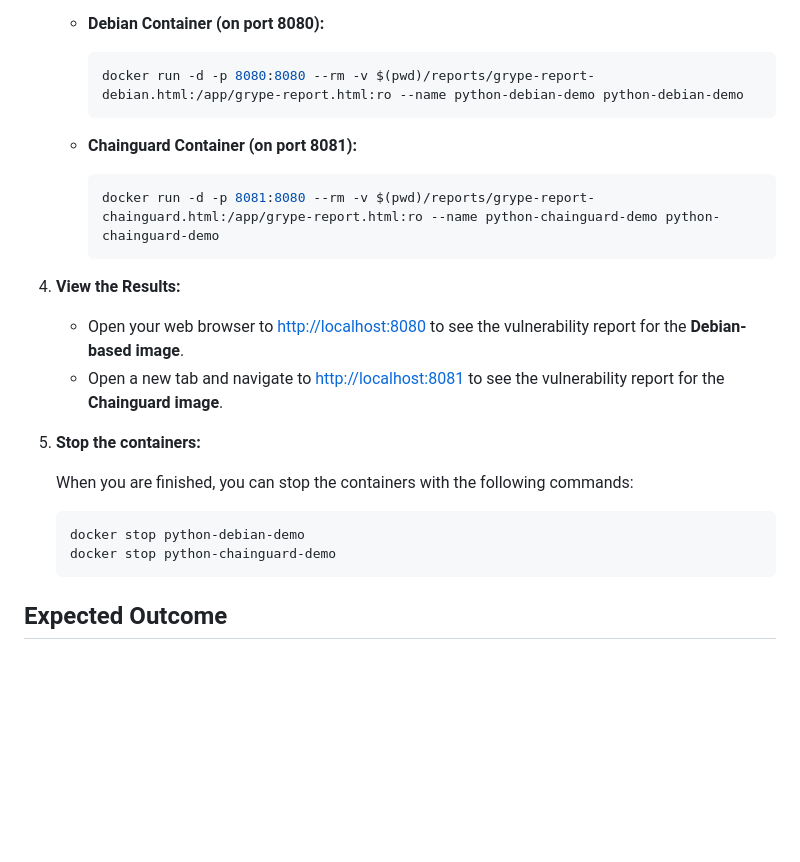
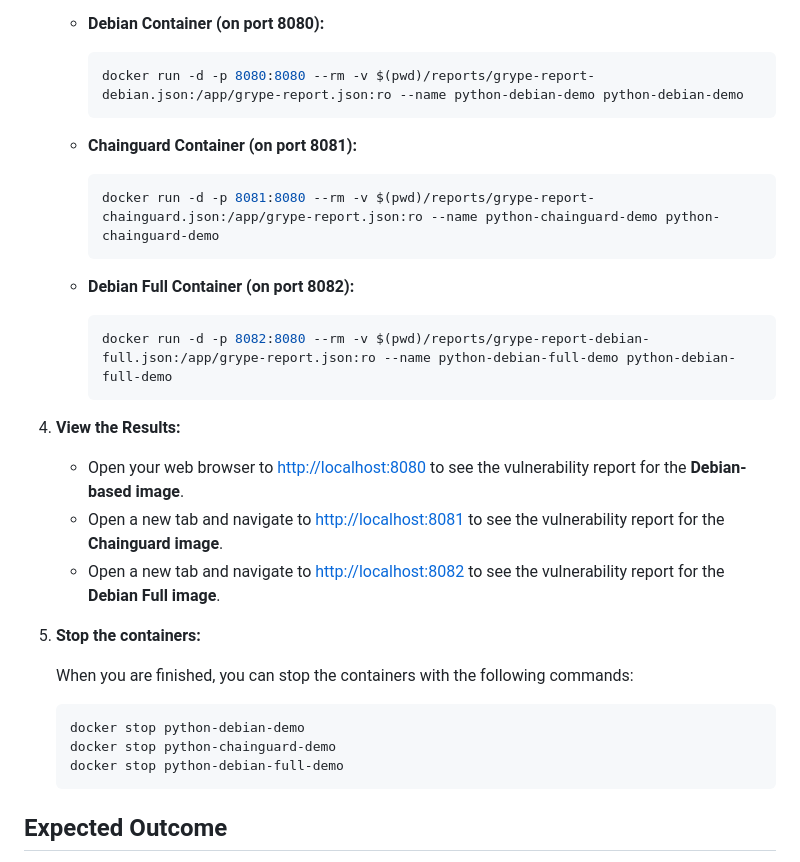
Before and after one commit to some-dray/demo-july25, a Markdown page: README.md, the part around the change. Drawn GitHub-style; blank space fills up the shorter version.

Commit message:
updated readme with changes to bash

````diff
--- a/README.md
+++ b/README.md
@@ -42,19 +42,26 @@ Before you begin, ensure you have the following tools installed:
     *   **Debian Container (on port 8080):**
 
         ```bash
-        docker run -d -p 8080:8080 --rm -v $(pwd)/reports/grype-report-debian.html:/app/grype-report.html:ro --name python-debian-demo python-debian-demo
+        docker run -d -p 8080:8080 --rm -v $(pwd)/reports/grype-report-debian.json:/app/grype-report.json:ro --name python-debian-demo python-debian-demo
         ```
 
     *   **Chainguard Container (on port 8081):**
 
         ```bash
-        docker run -d -p 8081:8080 --rm -v $(pwd)/reports/grype-report-chainguard.html:/app/grype-report.html:ro --name python-chainguard-demo python-chainguard-demo
+        docker run -d -p 8081:8080 --rm -v $(pwd)/reports/grype-report-chainguard.json:/app/grype-report.json:ro --name python-chainguard-demo python-chainguard-demo
+        ```
+
+    *   **Debian Full Container (on port 8082):**
+
+        ```bash
+        docker run -d -p 8082:8080 --rm -v $(pwd)/reports/grype-report-debian-full.json:/app/grype-report.json:ro --name python-debian-full-demo python-debian-full-demo
         ```
 
 4.  **View the Results:**
 
     *   Open your web browser to [http://localhost:8080](http://localhost:8080) to see the vulnerability report for the **Debian-based image**.
     *   Open a new tab and navigate to [http://localhost:8081](http://localhost:8081) to see the vulnerability report for the **Chainguard image**.
+    *   Open a new tab and navigate to [http://localhost:8082](http://localhost:8082) to see the vulnerability report for the **Debian Full image**.
 
 5.  **Stop the containers:**
 
@@ -63,6 +70,7 @@ Before you begin, ensure you have the following tools installed:
     ```bash
     docker stop python-debian-demo
     docker stop python-chainguard-demo
+    docker stop python-debian-full-demo
     ```
 
 ## Expected Outcome
````
